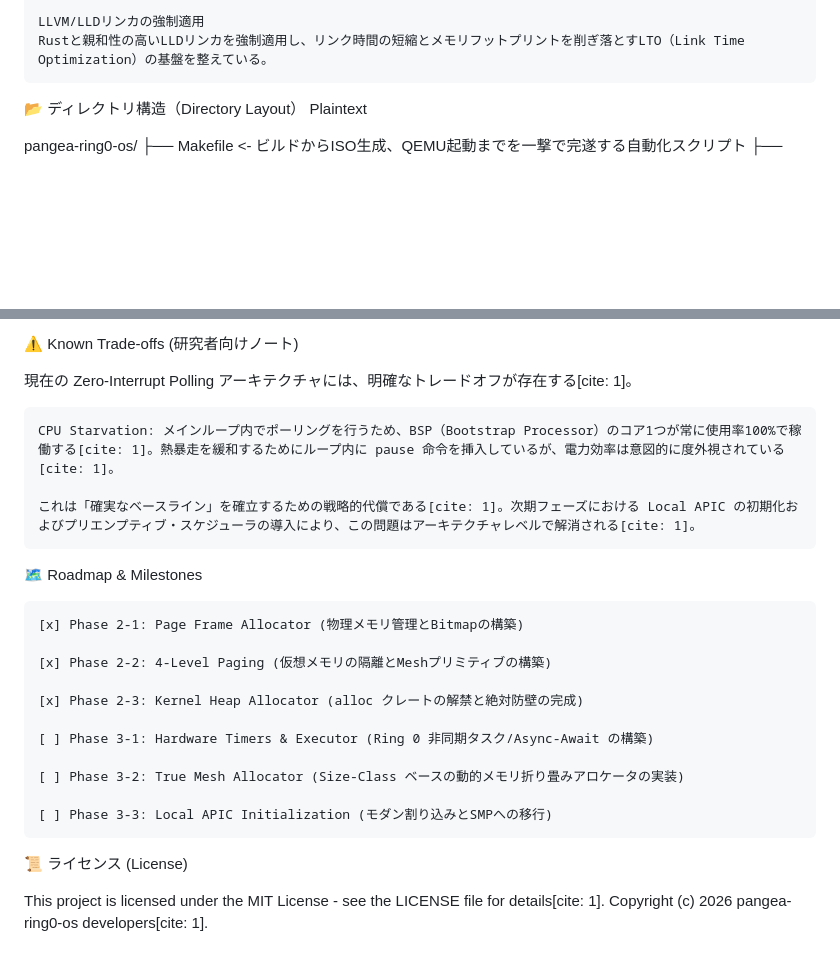
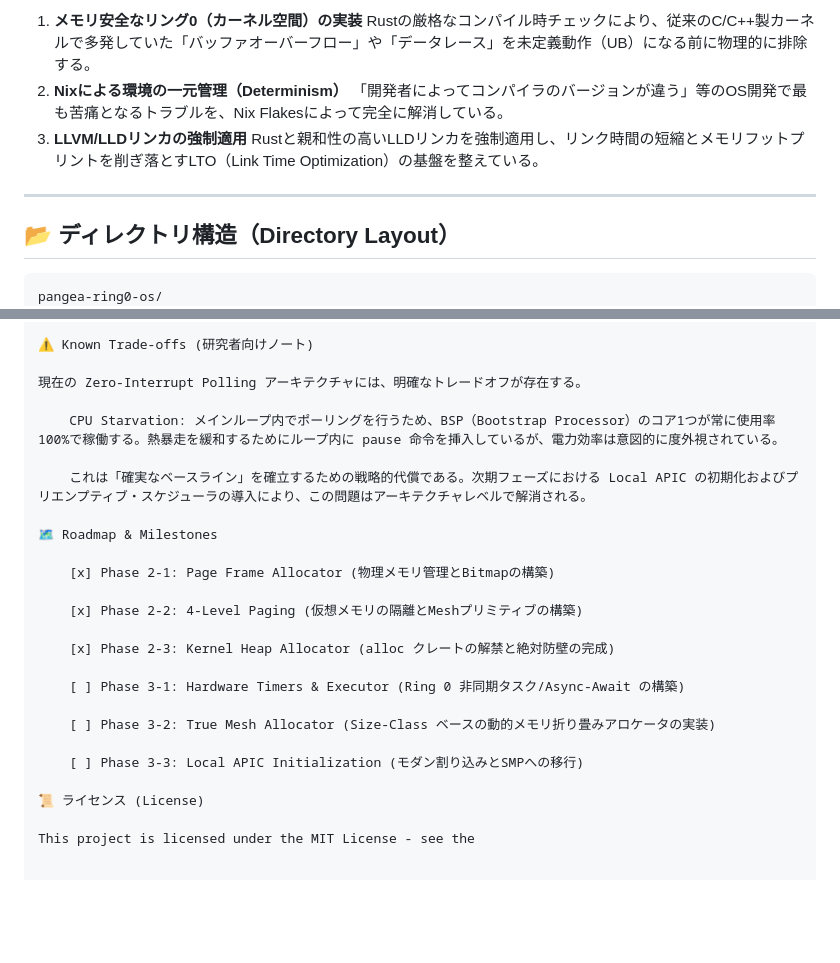
Before and after one commit to forestnote/pangea-ring0-os, a Markdown page: README.md, 2 parts joined by grey strips. Rendered like a GitHub page; blank space fills up the shorter version.

````diff
--- a/README.md
+++ b/README.md
@@ -50,10 +49,16 @@ VRAM描画の不具合やパニック発生時における絶対的な観測経
 
-    LLVM/LLDリンカの強制適用
-    Rustと親和性の高いLLDリンカを強制適用し、リンク時間の短縮とメモリフットプリントを削ぎ落とすLTO（Link Time Optimization）の基盤を整えている。
+1. **メモリ安全なリング0（カーネル空間）の実装**
+   Rustの厳格なコンパイル時チェックにより、従来のC/C++製カーネルで多発していた「バッファオーバーフロー」や「データレース」を未定義動作（UB）になる前に物理的に排除する。
+2. **Nixによる環境の一元管理（Determinism）**
+   「開発者によってコンパイラのバージョンが違う」等のOS開発で最も苦痛となるトラブルを、Nix Flakesによって完全に解消している。
+3. **LLVM/LLDリンカの強制適用**
+   Rustと親和性の高いLLDリンカを強制適用し、リンク時間の短縮とメモリフットプリントを削ぎ落とすLTO（Link Time Optimization）の基盤を整えている。
 
-📂 ディレクトリ構造（Directory Layout）
-Plaintext
+---
 
+## 📂 ディレクトリ構造（Directory Layout）
+
+```text
 pangea-ring0-os/
 ├── Makefile                <- ビルドからISO生成、QEMU起動までを一撃で完遂する自動化スクリプト
 ├── .cargo/
@@ -107,11 +112,11 @@ QEMUウィンドウにフォーカスを合わせた状態で、以下のキー
 
 ⚠️ Known Trade-offs (研究者向けノート)
 
-現在の Zero-Interrupt Polling アーキテクチャには、明確なトレードオフが存在する[cite: 1]。
+現在の Zero-Interrupt Polling アーキテクチャには、明確なトレードオフが存在する。
 
-    CPU Starvation: メインループ内でポーリングを行うため、BSP（Bootstrap Processor）のコア1つが常に使用率100%で稼働する[cite: 1]。熱暴走を緩和するためにループ内に pause 命令を挿入しているが、電力効率は意図的に度外視されている[cite: 1]。
+    CPU Starvation: メインループ内でポーリングを行うため、BSP（Bootstrap Processor）のコア1つが常に使用率100%で稼働する。熱暴走を緩和するためにループ内に pause 命令を挿入しているが、電力効率は意図的に度外視されている。
 
-    これは「確実なベースライン」を確立するための戦略的代償である[cite: 1]。次期フェーズにおける Local APIC の初期化およびプリエンプティブ・スケジューラの導入により、この問題はアーキテクチャレベルで解消される[cite: 1]。
+    これは「確実なベースライン」を確立するための戦略的代償である。次期フェーズにおける Local APIC の初期化およびプリエンプティブ・スケジューラの導入により、この問題はアーキテクチャレベルで解消される。
 
 🗺️ Roadmap & Milestones
 
@@ -129,5 +134,4 @@ QEMUウィンドウにフォーカスを合わせた状態で、以下のキー
 
 📜 ライセンス (License)
 
-This project is licensed under the MIT License - see the LICENSE file for details[cite: 1].
-Copyright (c) 2026 pangea-ring0-os developers[cite: 1].
+This project is licensed under the MIT License - see the
````
Also changed, not shown: other parts of README.md (+24 -25 lines).
